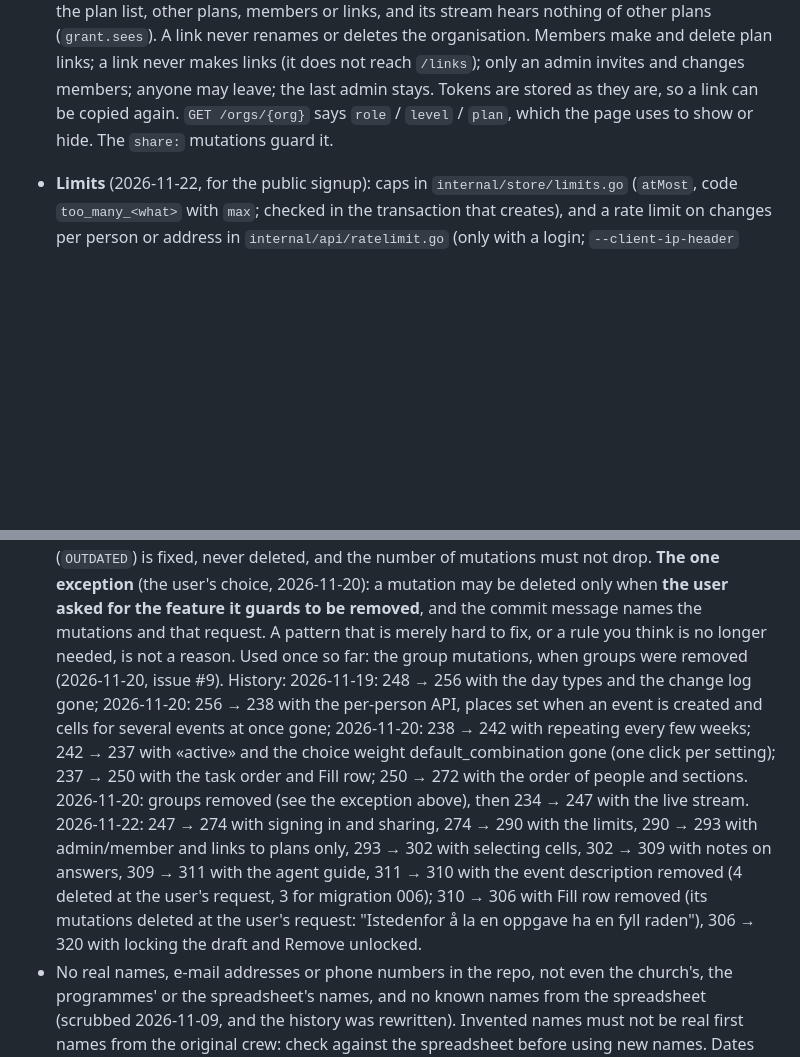
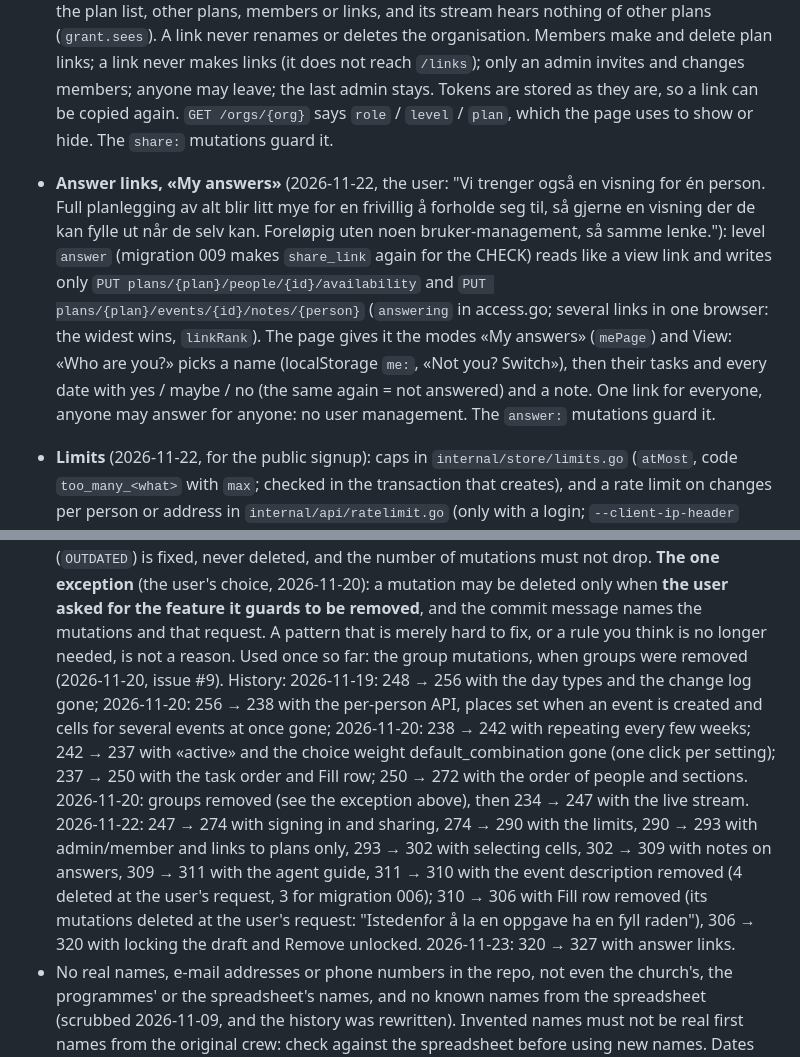
Before and after one commit to gunnaringe/dutyplan, a Markdown page: CLAUDE.md, 2 parts joined by grey strips. Rendered like a GitHub page; blank space fills up the shorter version.

```diff
--- a/CLAUDE.md
+++ b/CLAUDE.md
@@ -68,6 +68,12 @@ starts the Python planner, turns the answer into a view with explanations), `int
   other plans, members or links, and its stream hears nothing of other plans (`grant.sees`). A link never renames or deletes the organisation.
   Members make and delete plan links; a link never makes links (it does not reach `/links`); only an admin invites and changes members; anyone may
   leave; the last admin stays. Tokens are stored as they are, so a link can be copied again. `GET /orgs/{org}` says `role` / `level` / `plan`, which the page uses to show or hide. The `share:` mutations guard it.
+- **Answer links, «My answers»** (2026-11-22, the user: "Vi trenger også en visning for én person. Full planlegging av alt blir litt mye for en frivillig å
+  forholde seg til, så gjerne en visning der de kan fylle ut når de selv kan. Foreløpig uten noen bruker-management, så samme lenke."): level `answer`
+  (migration 009 makes `share_link` again for the CHECK) reads like a view link and writes only `PUT plans/{plan}/people/{id}/availability` and
+  `PUT plans/{plan}/events/{id}/notes/{person}` (`answering` in access.go; several links in one browser: the widest wins, `linkRank`). The page gives it the
+  modes «My answers» (`mePage`) and View: «Who are you?» picks a name (localStorage `me:`, «Not you? Switch»), then their tasks and every date with
+  yes / maybe / no (the same again = not answered) and a note. One link for everyone, anyone may answer for anyone: no user management. The `answer:` mutations guard it.
 - **Limits** (2026-11-22, for the public signup): caps in `internal/store/limits.go` (`atMost`, code `too_many_<what>` with `max`; checked
   in the transaction that creates), and a rate limit on changes per person or address in `internal/api/ratelimit.go` (only with a login;
   `--client-ip-header` names the proxy's header; `costly()` lists the dearer creations). Only `/` with a login may be indexed. The
@@ -220,7 +226,7 @@ starts the Python planner, turns the answer into a view with explanations), `int
   commit message names the mutations and that request. A pattern that is merely hard to fix, or a rule you think is no longer needed, is not a reason.
   Used once so far: the group mutations, when groups were removed (2026-11-20, issue #9).
   History: 2026-11-19: 248 → 256 with the day types and the change log gone; 2026-11-20: 256 → 238 with the per-person API, places set when an event is
-  created and cells for several events at once gone; 2026-11-20: 238 → 242 with repeating every few weeks; 242 → 237 with «active» and the choice weight default_combination gone (one click per setting); 237 → 250 with the task order and Fill row; 250 → 272 with the order of people and sections. 2026-11-20: groups removed (see the exception above), then 234 → 247 with the live stream. 2026-11-22: 247 → 274 with signing in and sharing, 274 → 290 with the limits, 290 → 293 with admin/member and links to plans only, 293 → 302 with selecting cells, 302 → 309 with notes on answers, 309 → 311 with the agent guide, 311 → 310 with the event description removed (4 deleted at the user's request, 3 for migration 006); 310 → 306 with Fill row removed (its mutations deleted at the user's request: "Istedenfor å la en oppgave ha en fyll raden"), 306 → 320 with locking the draft and Remove unlocked.
+  created and cells for several events at once gone; 2026-11-20: 238 → 242 with repeating every few weeks; 242 → 237 with «active» and the choice weight default_combination gone (one click per setting); 237 → 250 with the task order and Fill row; 250 → 272 with the order of people and sections. 2026-11-20: groups removed (see the exception above), then 234 → 247 with the live stream. 2026-11-22: 247 → 274 with signing in and sharing, 274 → 290 with the limits, 290 → 293 with admin/member and links to plans only, 293 → 302 with selecting cells, 302 → 309 with notes on answers, 309 → 311 with the agent guide, 311 → 310 with the event description removed (4 deleted at the user's request, 3 for migration 006); 310 → 306 with Fill row removed (its mutations deleted at the user's request: "Istedenfor å la en oppgave ha en fyll raden"), 306 → 320 with locking the draft and Remove unlocked. 2026-11-23: 320 → 327 with answer links.
 - No real names, e-mail addresses or phone numbers in the repo, not even the church's, the programmes' or the spreadsheet's names, and no known names from the spreadsheet (scrubbed 2026-11-09, and the history was rewritten). Invented names must not be real first names from the original crew: check against the spreadsheet before using new names. Dates and event types in the test data are invented (2026-11-09). All that remains of the shape of the spreadsheet is the task names (common roles such as Sound and Video) and roughly how large the teams are. The test data has invented names and is made by `mise run fixture`.
 - The test data is `solver/fixtures/autumn2026.json`, made by `solver/fixtures/make_autumn2026.py` (`mise run fixture`).
 - **The signature** in the start page's About is `web/signature.woff2`, the author's handwriting cut down to the letters of the name (copied from
```
Also changed, not shown: README.md (+8 -1 lines), docs/img/05-availability.png, docs/img/15-norwegian.png, docs/img/17-view-phone.png, docs/img/18-my-answers.png (added), docs/img/hero.png, web/landing.png, 12 other files.
